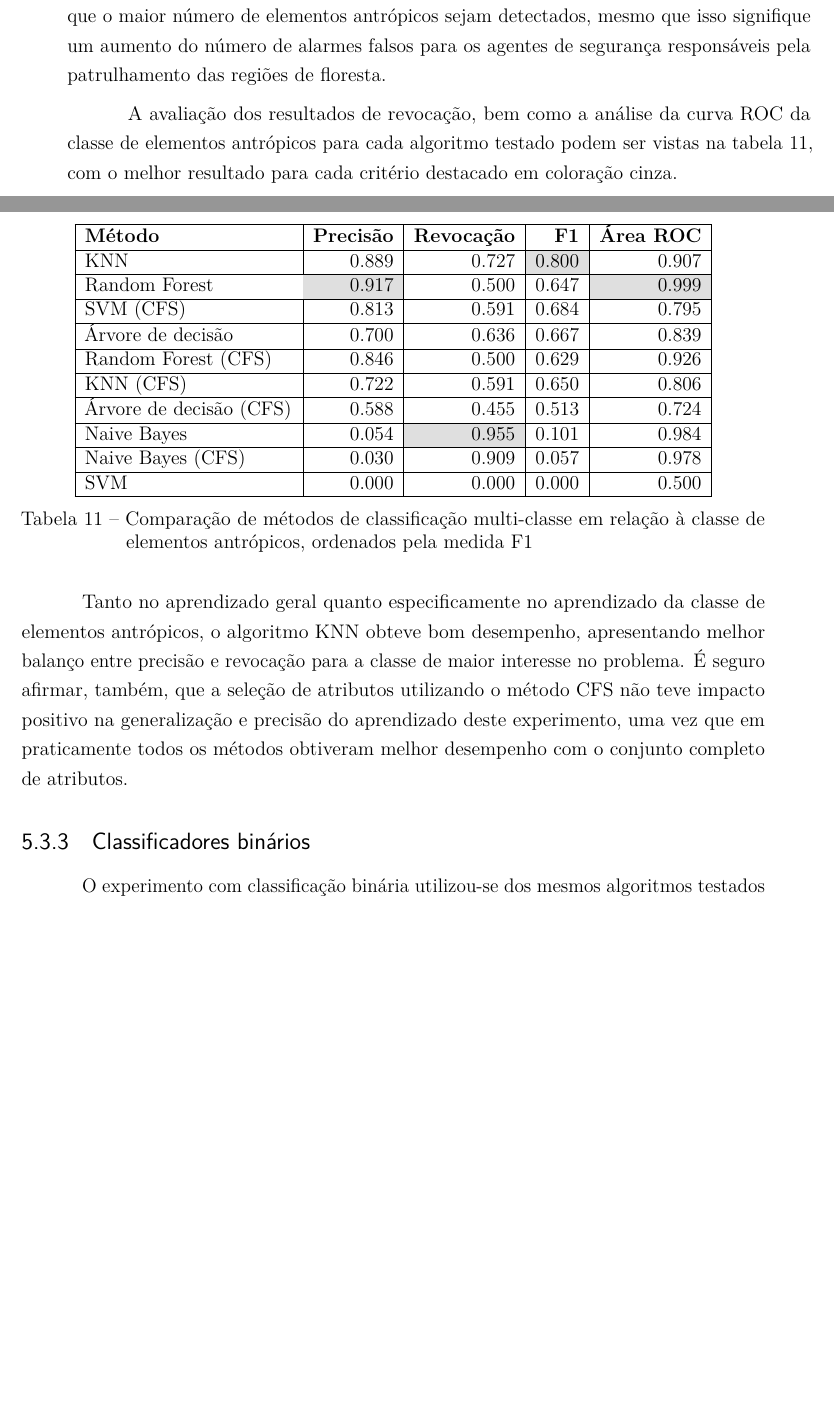
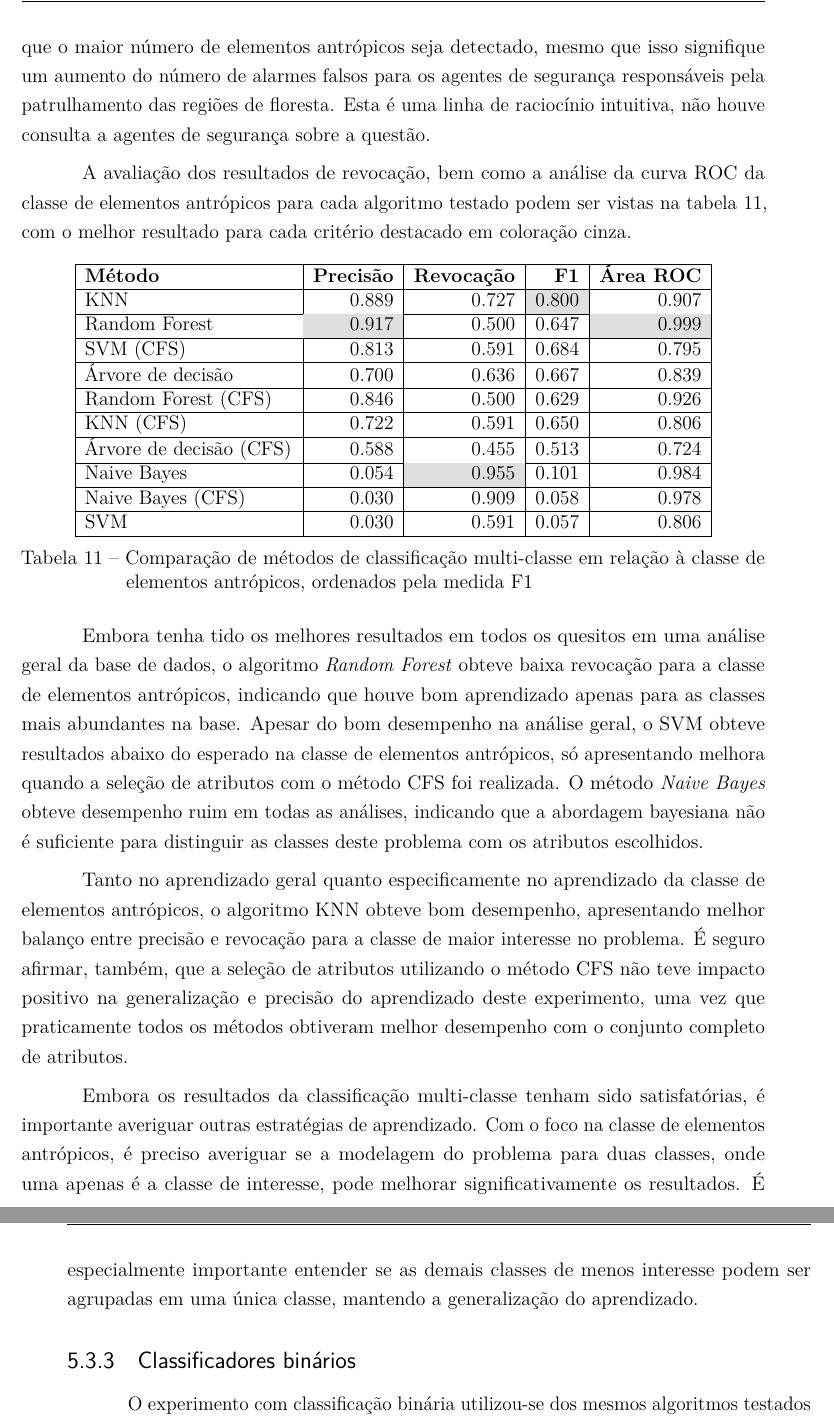
Before and after one commit to luizcavalcanti/dissertacao, a LaTeX thesis (final/dissertacao.tex, which reads final/experimentos.tex): two parts of pages 75 and 76 of 97 before the commit and two parts of pages 76 and 77 of 97 after it, joined at a grey line, cut so that both start at the same text, the shorter picture padded with empty space. Compiled offline with pdfLaTeX.

Commit message:
[experimentos] revisão de multiclasse
Signed-off-by: Luiz Carlos Cavalcanti <cavalcanti.luiz@gmail.com>

```diff
--- a/final/experimentos.tex
+++ b/final/experimentos.tex
@@ -293,7 +295,7 @@ Todas as amostras disponíveis foram classificadas com os classificadores propos
 \label{tab:experimentoClassificacao1}
 \end{table}
 
-Tanto por questões de balanceamento das classes como por questões contextuais do problema, falsos positivos para a classe de elementos antrópicos são toleráveis, enquanto falsos negativos devem ser minimizados, mesmo que em detrimento da precisão e revocação de outras classes do problema. A razão contextual para esta afirmação é de que é importante que o maior número de elementos antrópicos sejam detectados, mesmo que isso signifique um aumento do número de alarmes falsos para os agentes de segurança responsáveis pela patrulhamento das regiões de floresta.
+Tanto por questões de balanceamento das classes como por questões contextuais do problema, falsos positivos para a classe de elementos antrópicos são toleráveis, enquanto falsos negativos devem ser minimizados, mesmo que em detrimento da precisão e revocação de outras classes do problema. A razão contextual para esta afirmação é de que é importante que o maior número de elementos antrópicos seja detectado, mesmo que isso signifique um aumento do número de alarmes falsos para os agentes de segurança responsáveis pela patrulhamento das regiões de floresta. Esta é uma linha de raciocínio intuitiva, não houve consulta a agentes de segurança sobre a questão.
 
 A avaliação dos resultados de revocação, bem como a análise da curva ROC da classe de elementos antrópicos para cada algoritmo testado podem ser vistas na tabela \ref{tab:experimentoClassificacaoRevocacao}, com o melhor resultado para cada critério destacado em coloração cinza.
 
@@ -310,14 +312,18 @@ Random Forest (CFS)     & 0.846 & 0.500 & 0.629 & 0.926 \\ \hline
 KNN (CFS)               & 0.722 & 0.591 & 0.650 & 0.806 \\ \hline
 Árvore de decisão (CFS) & 0.588 & 0.455 & 0.513 & 0.724 \\ \hline
 Naive Bayes             & 0.054 & \cellcolor{gray!25}0.955 & 0.101 & 0.984 \\ \hline
-Naive Bayes (CFS)       & 0.030 & 0.909 & 0.057 & 0.978 \\ \hline
-SVM                     & 0.000 & 0.000 & 0.000 & 0.500 \\ \hline
+Naive Bayes (CFS)       & 0.030 & 0.909 & 0.058 & 0.978 \\ \hline
+SVM                     & 0.030 & 0.591 & 0.057 & 0.806 \\ \hline
 \end{tabulary}
 \caption{Comparação de métodos de classificação multi-classe em relação à classe de elementos antrópicos, ordenados pela medida F1}
 \label{tab:experimentoClassificacaoRevocacao}
 \end{table}
 
-Tanto no aprendizado geral quanto especificamente no aprendizado da classe de elementos antrópicos, o algoritmo KNN obteve bom desempenho, apresentando melhor balanço entre precisão e revocação para a classe de maior interesse no problema. É seguro afirmar, também, que a seleção de atributos utilizando o método CFS não teve impacto positivo na generalização e precisão do aprendizado deste experimento, uma vez que em praticamente todos os métodos obtiveram melhor desempenho com o conjunto completo de atributos.
+Embora tenha tido os melhores resultados em todos os quesitos em uma análise geral da base de dados, o algoritmo \textit{Random Forest} obteve baixa revocação para a classe de elementos antrópicos, indicando que houve bom aprendizado apenas para as classes mais abundantes na base. Apesar do bom desempenho na análise geral, o SVM obteve resultados abaixo do esperado na classe de elementos antrópicos, só apresentando melhora quando a seleção de atributos com o método CFS foi realizada. O método \textit{Naive Bayes} obteve desempenho ruim em todas as análises, indicando que a abordagem bayesiana não é suficiente para distinguir as classes deste problema com os atributos escolhidos.
+
+Tanto no aprendizado geral quanto especificamente no aprendizado da classe de elementos antrópicos, o algoritmo KNN obteve bom desempenho, apresentando melhor balanço entre precisão e revocação para a classe de maior interesse no problema. É seguro afirmar, também, que a seleção de atributos utilizando o método CFS não teve impacto positivo na generalização e precisão do aprendizado deste experimento, uma vez que praticamente todos os métodos obtiveram melhor desempenho com o conjunto completo de atributos.
+
+Embora os resultados da classificação multi-classe tenham sido satisfatórias, é importante averiguar outras estratégias de aprendizado. Com o foco na classe de elementos antrópicos, é preciso averiguar se a modelagem do problema para duas classes, onde uma apenas é a classe de interesse, pode melhorar significativamente os resultados. É especialmente importante entender se as demais classes de menos interesse podem ser agrupadas em uma única classe, mantendo a generalização do aprendizado.
 
 \subsection{Classificadores binários}
 
```
Also changed, not shown: final/experimentos.tex (4 more changed lines).
